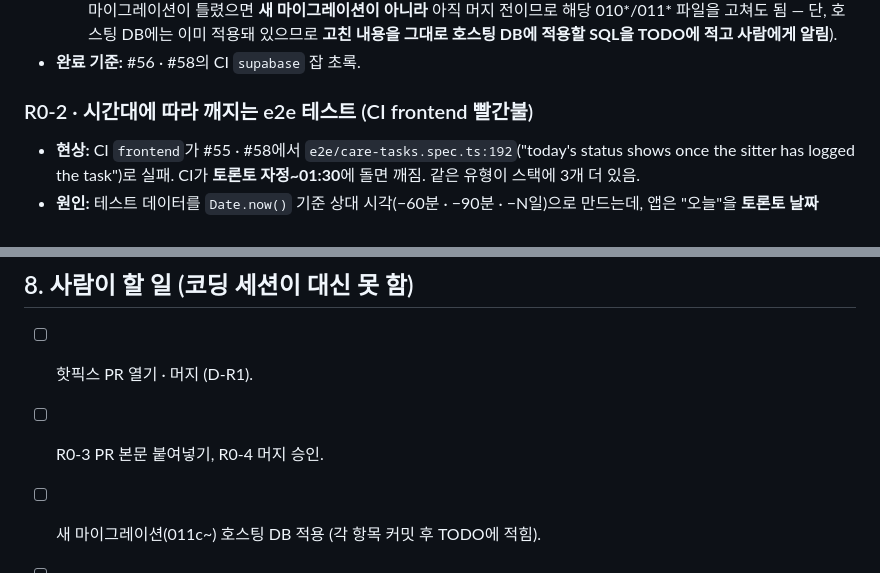
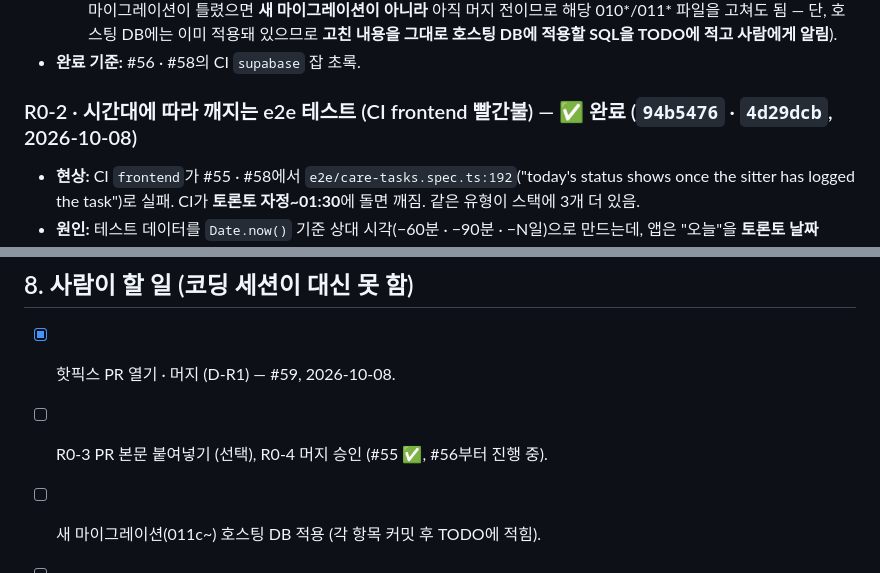
Before and after one commit to minsikpaul92/Goldito, a Markdown page: docs/plan/review-2026-10-08.ko.md, 2 parts joined by grey strips. Rendered like a GitHub page.

```diff
--- a/docs/plan/review-2026-10-08.ko.md
+++ b/docs/plan/review-2026-10-08.ko.md
@@ -61,7 +65,7 @@
   4. CI가 돌면 **스모크가 처음으로 실제 실행됨** → 실패하는 체크가 나오면 그 원인을 고친다(스모크가 틀렸으면 스모크를, 마이그레이션이 틀렸으면 **새 마이그레이션이 아니라** 아직 머지 전이므로 해당 010*/011* 파일을 고쳐도 됨 — 단, 호스팅 DB에는 이미 적용돼 있으므로 **고친 내용을 그대로 호스팅 DB에 적용할 SQL을 TODO에 적고 사람에게 알림**).
 - **완료 기준:** #56 · #58의 CI `supabase` 잡 초록.
 
-### R0-2 · 시간대에 따라 깨지는 e2e 테스트 (CI frontend 빨간불)
+### R0-2 · 시간대에 따라 깨지는 e2e 테스트 (CI frontend 빨간불) — ✅ 완료 (`94b5476` · `4d29dcb`, 2026-10-08)
 
 - **현상:** CI `frontend`가 #55 · #58에서 `e2e/care-tasks.spec.ts:192`("today's status shows once the sitter has logged the task")로 실패. CI가 **토론토 자정~01:30**에 돌면 깨짐. 같은 유형이 스택에 3개 더 있음.
 - **원인:** 테스트 데이터를 `Date.now()` 기준 상대 시각(−60분 · −90분 · −N일)으로 만드는데, 앱은 "오늘"을 **토론토 날짜**(`app_timezone`, `features/schedule/dates.ts` `appToday`)로 나눔 → 시각이 날짜 경계를 넘으면 다른 날로 분류됨.
@@ -426,8 +431,8 @@
 
 ## 8. 사람이 할 일 (코딩 세션이 대신 못 함)
 
-- [ ] 핫픽스 PR 열기 · 머지 (D-R1).
-- [ ] R0-3 PR 본문 붙여넣기, R0-4 머지 승인.
+- [x] 핫픽스 PR 열기 · 머지 (D-R1) — #59, 2026-10-08.
+- [ ] R0-3 PR 본문 붙여넣기 (선택), R0-4 머지 승인 (#55 ✅, #56부터 진행 중).
 - [ ] 새 마이그레이션(011c~) 호스팅 DB 적용 (각 항목 커밋 후 TODO에 적힘).
 - [ ] FB-10 리셋 실행(`--apply`), 이후 런북 §2 다시 — DONE · REPORT · CAP · INQ 사람 확인.
 - [ ] M-1 · M-19의 실측(키 필요) — 스크립트는 코딩 세션이 준비.
```
Also changed, not shown: other parts of docs/plan/review-2026-10-08.ko.md (+23 -18 lines).
